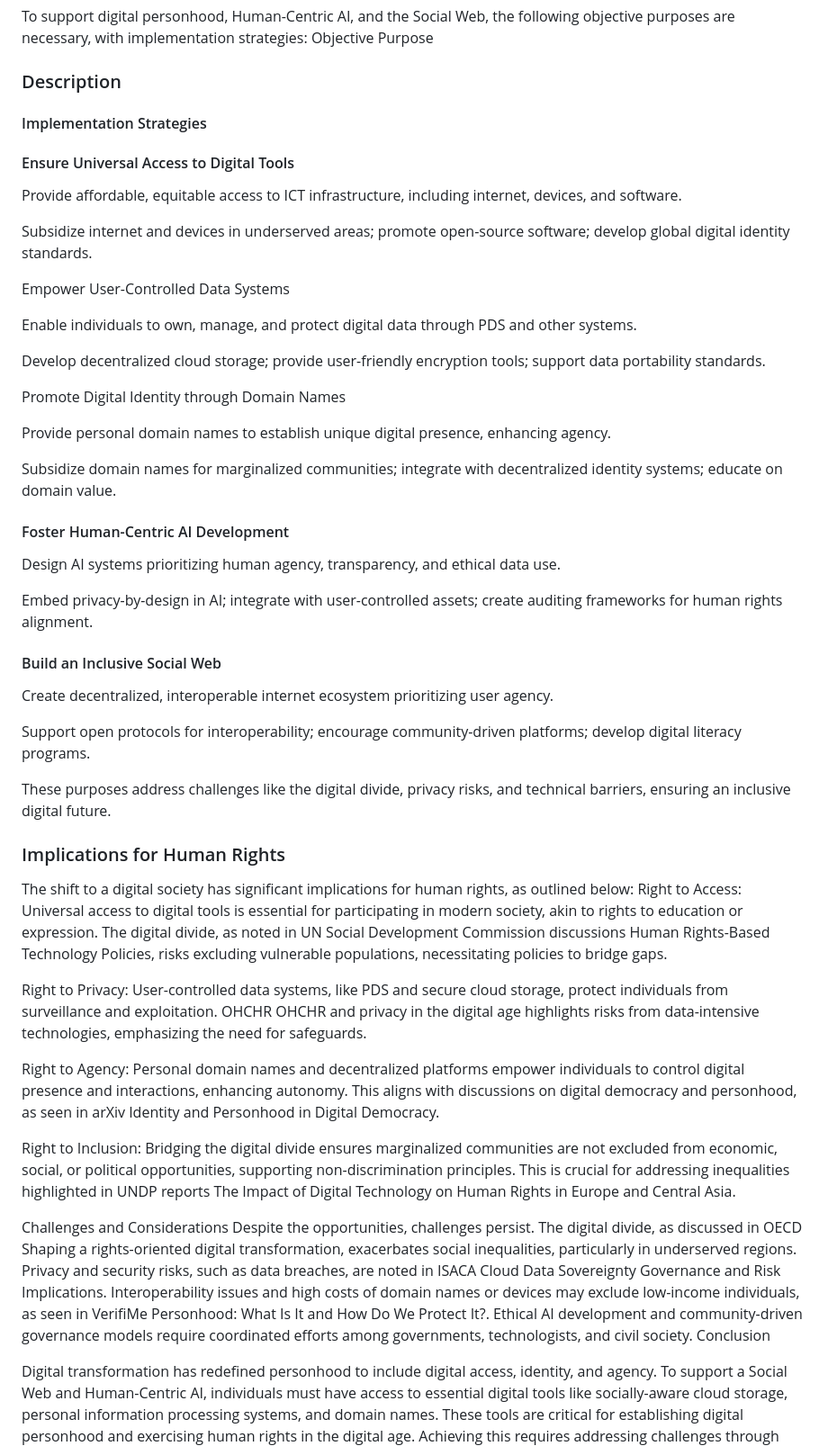
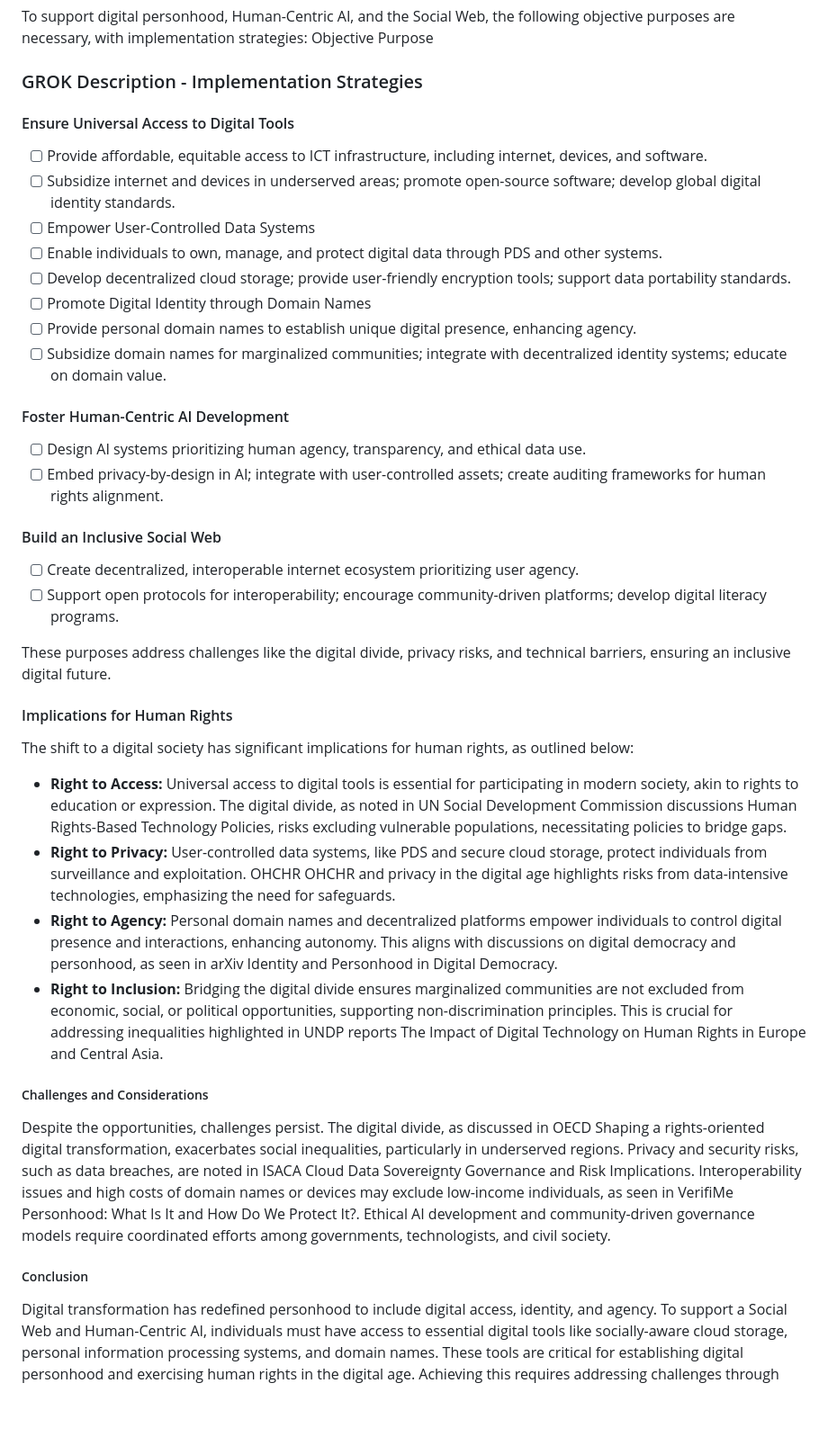
Before and after one commit to mediaprophet/init-draft-standards-wip, a Markdown page: README.md, the part around the change printed below. Shown: that part at 90% size. GitHub-like rendering; blank space fills up the shorter version.

```diff
--- a/README.md
+++ b/README.md
@@ -88,56 +87,43 @@ The Social Web or Social Internet envisions a decentralized, user-driven interne
 To support digital personhood, Human-Centric AI, and the Social Web, the following objective purposes are necessary, with implementation strategies:
 Objective Purpose
 
-### Description
-
-#### Implementation Strategies
+### GROK Description - Implementation Strategies
 
 #### Ensure Universal Access to Digital Tools
 
-Provide affordable, equitable access to ICT infrastructure, including internet, devices, and software.
-
-Subsidize internet and devices in underserved areas; promote open-source software; develop global digital identity standards.
-
-Empower User-Controlled Data Systems
-
-Enable individuals to own, manage, and protect digital data through PDS and other systems.
-
-Develop decentralized cloud storage; provide user-friendly encryption tools; support data portability standards.
-
-Promote Digital Identity through Domain Names
-
-Provide personal domain names to establish unique digital presence, enhancing agency.
-
-Subsidize domain names for marginalized communities; integrate with decentralized identity systems; educate on domain value.
+- [ ] Provide affordable, equitable access to ICT infrastructure, including internet, devices, and software.
+- [ ] Subsidize internet and devices in underserved areas; promote open-source software; develop global digital identity standards.
+- [ ] Empower User-Controlled Data Systems
+- [ ] Enable individuals to own, manage, and protect digital data through PDS and other systems.
+- [ ] Develop decentralized cloud storage; provide user-friendly encryption tools; support data portability standards.
+- [ ] Promote Digital Identity through Domain Names
+- [ ] Provide personal domain names to establish unique digital presence, enhancing agency.
+- [ ] Subsidize domain names for marginalized communities; integrate with decentralized identity systems; educate on domain value.
 
 #### Foster Human-Centric AI Development
 
-Design AI systems prioritizing human agency, transparency, and ethical data use.
-
-Embed privacy-by-design in AI; integrate with user-controlled assets; create auditing frameworks for human rights alignment.
+- [ ] Design AI systems prioritizing human agency, transparency, and ethical data use.
+- [ ] Embed privacy-by-design in AI; integrate with user-controlled assets; create auditing frameworks for human rights alignment.
 
 #### Build an Inclusive Social Web
 
-Create decentralized, interoperable internet ecosystem prioritizing user agency.
-
-Support open protocols for interoperability; encourage community-driven platforms; develop digital literacy programs.
+- [ ] Create decentralized, interoperable internet ecosystem prioritizing user agency.
+- [ ] Support open protocols for interoperability; encourage community-driven platforms; develop digital literacy programs.
 
 These purposes address challenges like the digital divide, privacy risks, and technical barriers, ensuring an inclusive digital future.
 
-### Implications for Human Rights
+#### Implications for Human Rights
 The shift to a digital society has significant implications for human rights, as outlined below:
-Right to Access: Universal access to digital tools is essential for participating in modern society, akin to rights to education or expression. The digital divide, as noted in UN Social Development Commission discussions Human Rights-Based Technology Policies, risks excluding vulnerable populations, necessitating policies to bridge gaps.
 
-Right to Privacy: User-controlled data systems, like PDS and secure cloud storage, protect individuals from surveillance and exploitation. OHCHR OHCHR and privacy in the digital age highlights risks from data-intensive technologies, emphasizing the need for safeguards.
+- **Right to Access:** Universal access to digital tools is essential for participating in modern society, akin to rights to education or expression. The digital divide, as noted in UN Social Development Commission discussions Human Rights-Based Technology Policies, risks excluding vulnerable populations, necessitating policies to bridge gaps.
+- **Right to Privacy:** User-controlled data systems, like PDS and secure cloud storage, protect individuals from surveillance and exploitation. OHCHR OHCHR and privacy in the digital age highlights risks from data-intensive technologies, emphasizing the need for safeguards.
+- **Right to Agency:** Personal domain names and decentralized platforms empower individuals to control digital presence and interactions, enhancing autonomy. This aligns with discussions on digital democracy and personhood, as seen in arXiv Identity and Personhood in Digital Democracy.
+- **Right to Inclusion:** Bridging the digital divide ensures marginalized communities are not excluded from economic, social, or political opportunities, supporting non-discrimination principles. This is crucial for addressing inequalities highlighted in UNDP reports The Impact of Digital Technology on Human Rights in Europe and Central Asia.
 
-Right to Agency: Personal domain names and decentralized platforms empower individuals to control digital presence and interactions, enhancing autonomy. This aligns with discussions on digital democracy and personhood, as seen in arXiv Identity and Personhood in Digital Democracy.
+##### Challenges and Considerations
+Despite the opportunities, challenges persist. The digital divide, as discussed in OECD Shaping a rights-oriented digital transformation, exacerbates social inequalities, particularly in underserved regions. Privacy and security risks, such as data breaches, are noted in ISACA Cloud Data Sovereignty Governance and Risk Implications. Interoperability issues and high costs of domain names or devices may exclude low-income individuals, as seen in VerifiMe Personhood: What Is It and How Do We Protect It?. Ethical AI development and community-driven governance models require coordinated efforts among governments, technologists, and civil society.
 
-Right to Inclusion: Bridging the digital divide ensures marginalized communities are not excluded from economic, social, or political opportunities, supporting non-discrimination principles. This is crucial for addressing inequalities highlighted in UNDP reports The Impact of Digital Technology on Human Rights in Europe and Central Asia.
-
-Challenges and Considerations
-Despite the opportunities, challenges persist. The digital divide, as discussed in OECD Shaping a rights-oriented digital transformation, exacerbates social inequalities, particularly in underserved regions. Privacy and security risks, such as data breaches, are noted in ISACA Cloud Data Sovereignty Governance and Risk Implications. Interoperability issues and high costs of domain names or devices may exclude low-income individuals, as seen in VerifiMe Personhood: What Is It and How Do We Protect It?. Ethical AI development and community-driven governance models require coordinated efforts among governments, technologists, and civil society.
-Conclusion
-
+##### Conclusion
 Digital transformation has redefined personhood to include digital access, identity, and agency. To support a Social Web and Human-Centric AI, individuals must have access to essential digital tools like socially-aware cloud storage, personal information processing systems, and domain names. These tools are critical for establishing digital personhood and exercising human rights in the digital age. Achieving this requires addressing challenges through universal access, user-controlled systems, and inclusive policies, ensuring an equitable, privacy-respecting digital future as of June 20, 2025.
 
 ### GROK Citations
```
Also changed, not shown: other parts of README.md (+6 -7 lines).
